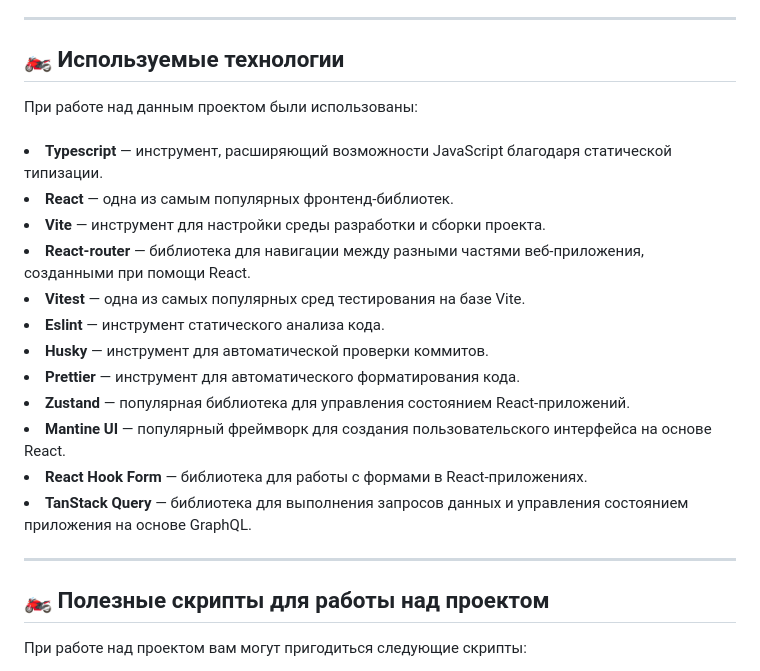
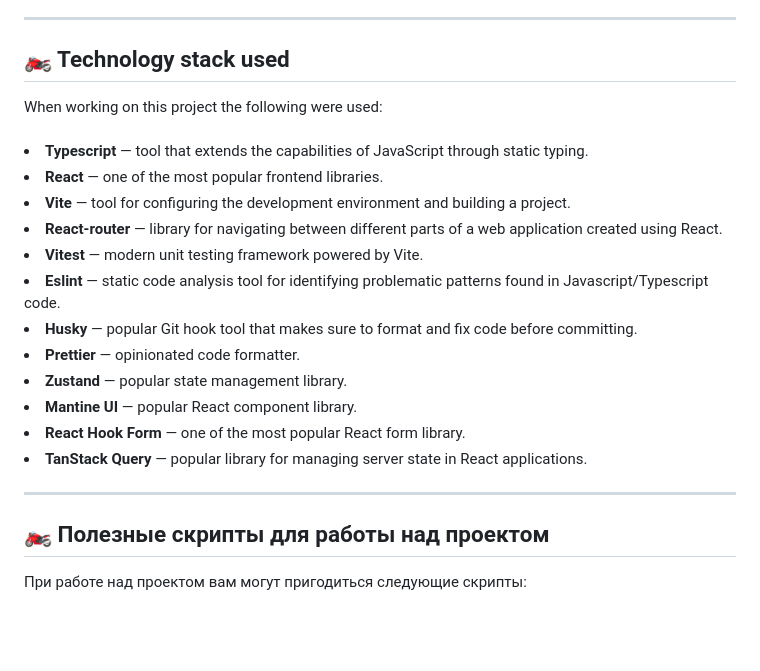
Before and after one commit to Lorenzo-StJohn/for-lily-0001, a Markdown page: README.md, the part around the change. Drawn GitHub-style; blank space fills up the shorter version.

```diff
--- a/README.md
+++ b/README.md
@@ -53,23 +53,42 @@
       </li>
     </ol>
     <hr>
-<h2 id="used-stack">🏍️ Используемые технологии</h2>
-При работе над данным проектом были использованы:
-<br><br>
-
-<li> <b>Typescript</b> — инструмент, расширяющий возможности JavaScript благодаря статической типизации.</li>
-<li> <b>React</b> — одна из самым популярных фронтенд-библиотек.
-<li> <b>Vite</b> — инструмент для настройки среды разработки и сборки проекта.</li>
-<li> <b>React-router</b> — библиотека для навигации между разными частями веб-приложения, созданными при помощи React.</li>
-<li> <b>Vitest</b> — одна из самых популярных сред тестирования на базе Vite.</li>
-<li> <b>Eslint</b> — инструмент статического анализа кода.</li>
-<li> <b>Husky</b> — инструмент для автоматической проверки коммитов.</li>
-<li> <b>Prettier</b> — инструмент для автоматического форматирования кода.</li>
-<li> <b>Zustand</b> — популярная библиотека для управления состоянием React-приложений.</li>
-<li> <b>Mantine UI</b> — популярный фреймворк для создания пользовательского интерфейса на основе React.</li>
-<li> <b>React Hook Form</b> — библиотека для работы с формами в React-приложениях.</li>
-<li> <b>TanStack Query</b> — библиотека для выполнения запросов данных и управления состоянием приложения на основе GraphQL.</li>
-<hr>
+<h2 id="used-stack">🏍️ Technology stack used</h2>
+ When working on this project the following were used:
+    <br><br>
+    <li>
+      <b>Typescript</b> — tool that extends the capabilities of JavaScript
+      through static typing.
+    </li>
+    <li><b>React</b> — one of the most popular frontend libraries.</li>
+    <li>
+      <b>Vite</b> — tool for configuring the development environment and
+      building a project.
+    </li>
+    <li>
+      <b>React-router</b> — library for navigating between different parts of a
+      web application created using React.
+    </li>
+    <li><b>Vitest</b> — modern unit testing framework powered by Vite.</li>
+    <li>
+      <b>Eslint</b> — static code analysis tool for identifying problematic
+      patterns found in Javascript/Typescript code.
+    </li>
+    <li>
+      <b>Husky</b> — popular Git hook tool that makes sure to format and fix
+      code before committing.
+    </li>
+    <li><b>Prettier</b> — opinionated code formatter.</li>
+    <li><b>Zustand</b> — popular state management library.</li>
+    <li><b>Mantine UI</b> — popular React component library.</li>
+    <li>
+      <b>React Hook Form</b> — one of the most popular React form library.
+    </li>
+    <li>
+      <b>TanStack Query</b> — popular library for managing server state in React
+      applications.
+    </li>
+    <hr>
 <h2 id="scripts-section">🏍️ Полезные скрипты для работы над проектом</h2>
 При работе над проектом вам могут пригодиться следующие скрипты:
 <br><br>
```
